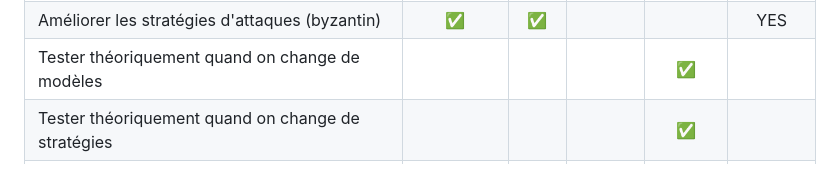
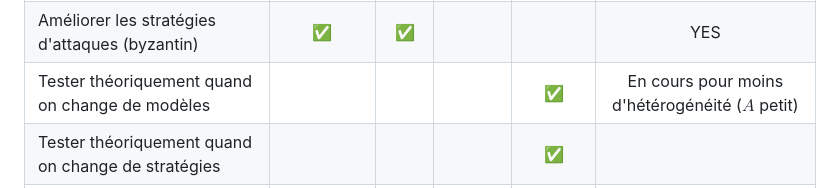
Before and after one commit to Alex-code23/Federated-Learning-P1, a Markdown page: README.md, the part around the change. Rendered like a GitHub page.

Commit message:
Update task status in README
Updated the status of the theoretical testing task to indicate ongoing work for reduced heterogeneity.

```diff
--- a/README.md
+++ b/README.md
@@ -157,7 +157,7 @@ Ce projet vise à tester, vérifier, améliorer et étendre les expériences de
 | Apporter les grandes idées des théorèmes avec dessins        |  | ✅ | ✅ |  | En cours |
 | Explorer d'autres aggregators                                |  | ✅ |  |  |  |
 | Améliorer les stratégies d'attaques (byzantin)               | ✅ | ✅ |  |  | YES |
-| Tester théoriquement quand on change de modèles              |  |  |  | ✅ |  |
+| Tester théoriquement quand on change de modèles              |  |  |  | ✅ | En cours pour moins d'hétérogénéité ($A$ petit) |
 | Tester théoriquement quand on change de stratégies           |  |  |  | ✅ |  |
 | Coder avec d'autres types de dataset                         | ✅ |  |  |  |  |
 | Coder d'autres distributions de dataset                      | ✅ |  |  |  |  |
```
